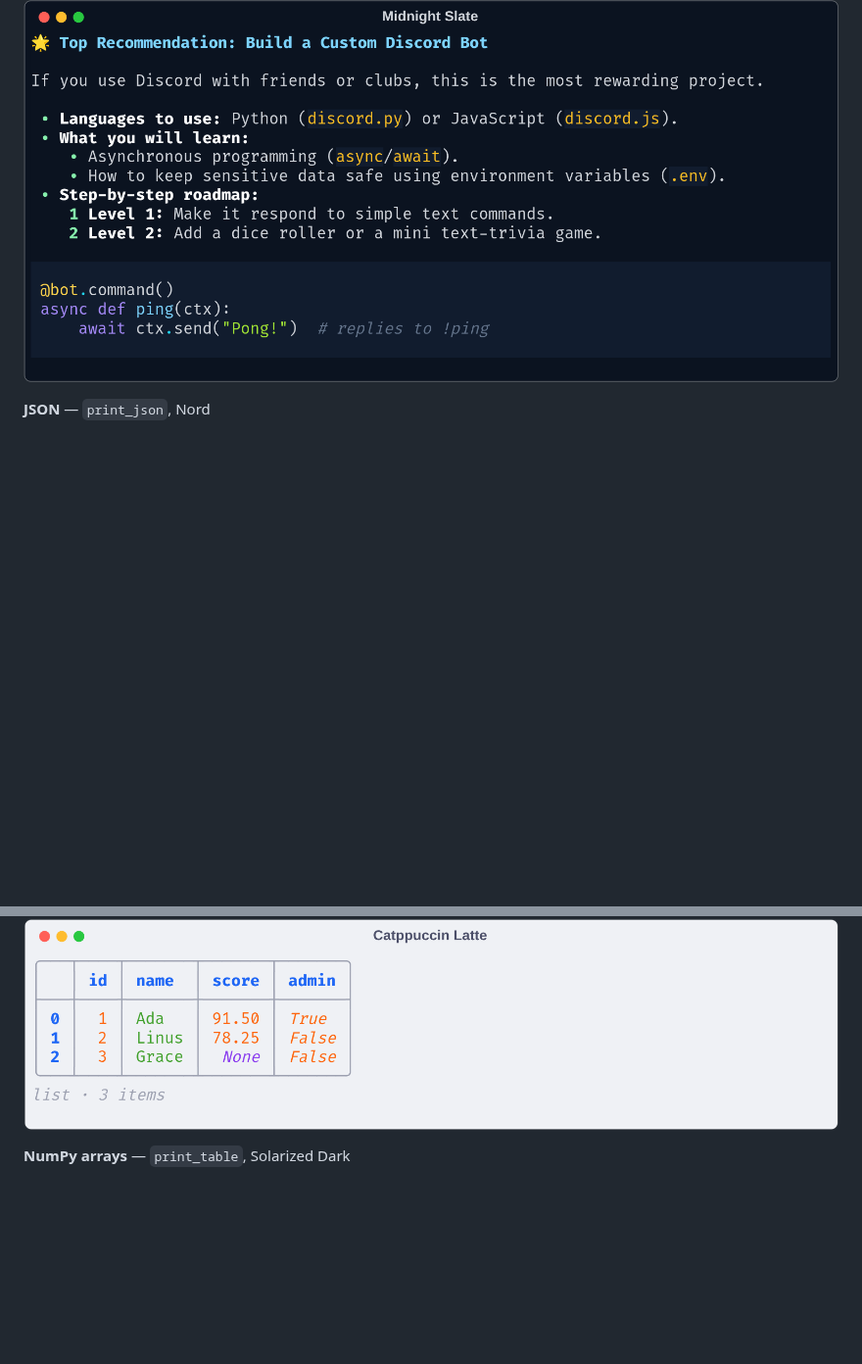
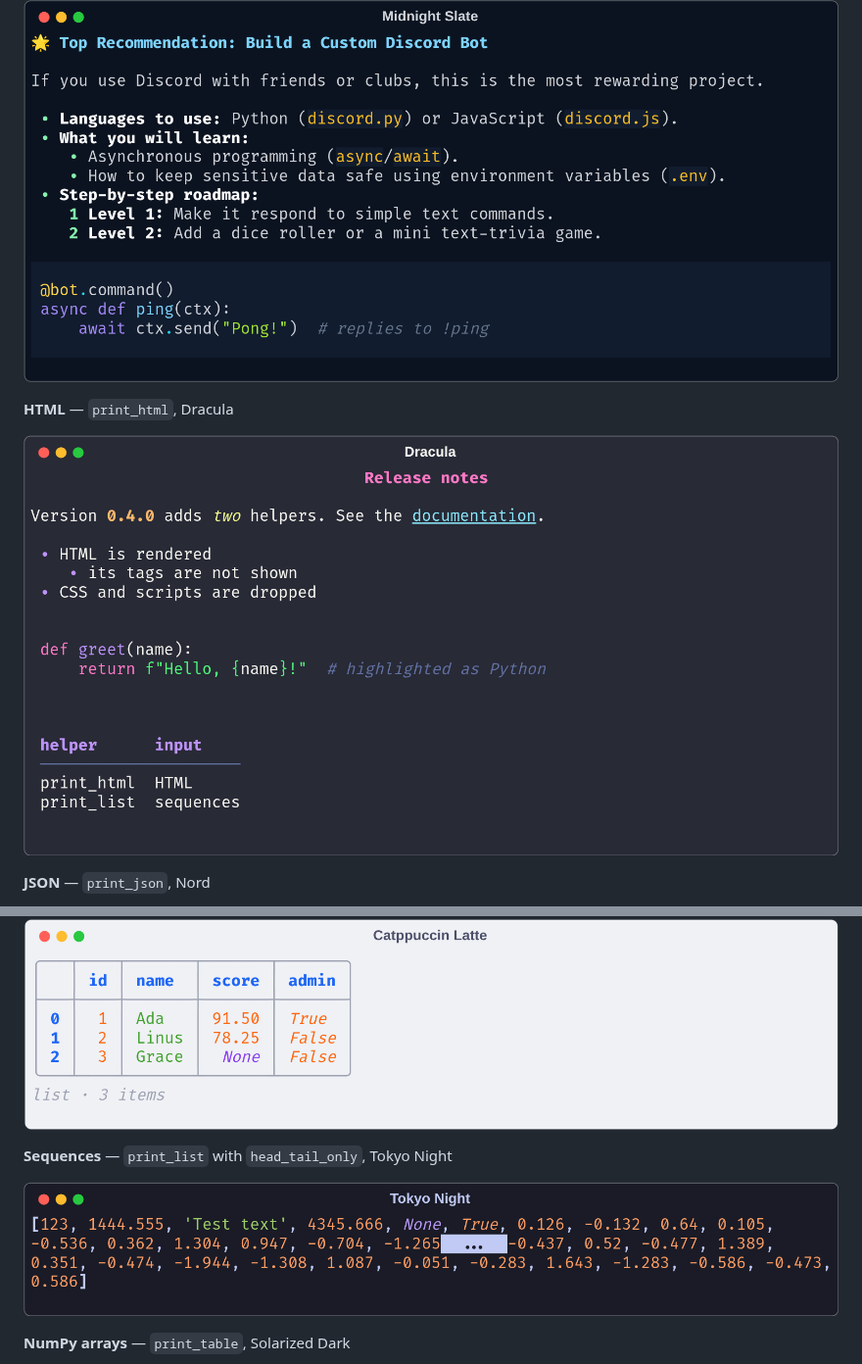
Before and after one commit to wiertmir/rich-struct, a Markdown page: README.md, 2 parts joined by grey strips. Shown at 98% size. GitHub-like rendering; pictures changed too: screenshots/html.png (added), screenshots/sequence.png (added); blank space fills up the shorter version.

Commit message:
Add HTML and sequence screenshots to the README; refresh demo notebook
Co-Authored-By: Claude Opus 5.5 <noreply@anthropic.com>

```diff
--- a/README.md
+++ b/README.md
@@ -41,6 +41,10 @@ One per kind of struct, each in a different theme. The [demo notebook](https://g
 
 ![Markdown in the Midnight Slate theme](https://raw.githubusercontent.com/wiertmir/rich-struct/main/screenshots/markdown.png)
 
+**HTML** — `print_html`, Dracula
+
+![HTML in the Dracula theme](https://raw.githubusercontent.com/wiertmir/rich-struct/main/screenshots/html.png)
+
 **JSON** — `print_json`, Nord
 
 ![JSON in the Nord theme](https://raw.githubusercontent.com/wiertmir/rich-struct/main/screenshots/json.png)
@@ -64,6 +68,10 @@ One per kind of struct, each in a different theme. The [demo notebook](https://g
 **Lists** — `print_table`, Catppuccin Latte
 
 ![Lists in the Catppuccin Latte theme](https://raw.githubusercontent.com/wiertmir/rich-struct/main/screenshots/list.png)
+
+**Sequences** — `print_list` with `head_tail_only`, Tokyo Night
+
+![A sequence in the Tokyo Night theme](https://raw.githubusercontent.com/wiertmir/rich-struct/main/screenshots/sequence.png)
 
 **NumPy arrays** — `print_table`, Solarized Dark
 
```
Also changed, not shown: 2 other files.
